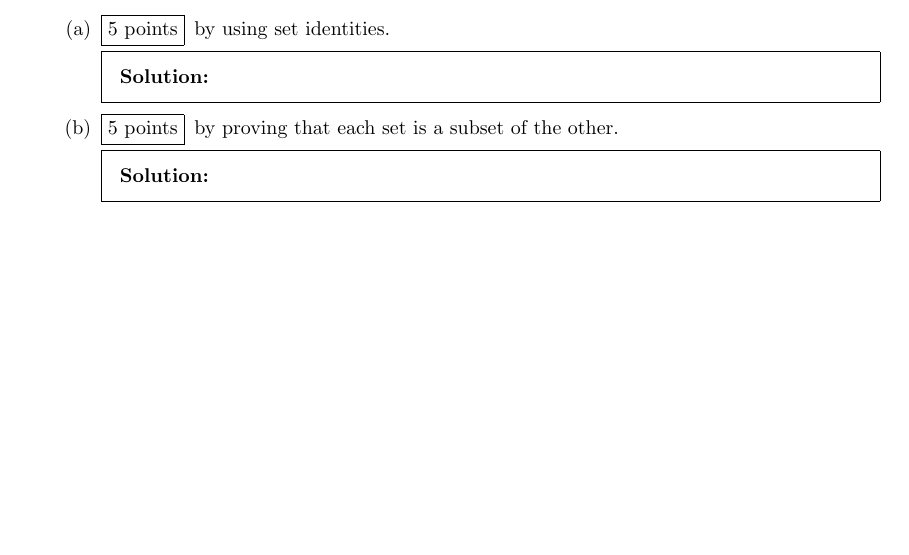
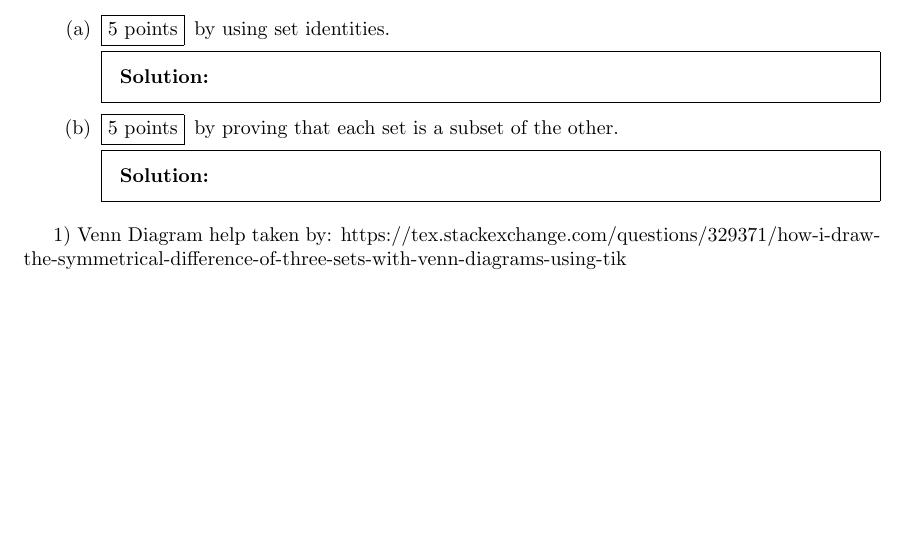
Before and after one commit to rohanraaj2/Discrete-Mathematics, a LaTeX problem sheet (hw1.tex): part of page 4 of 4, cut so that both start at the same text. Compiled offline with pdfLaTeX.

Commit message:
Citation added

```diff
--- a/hw1.tex
+++ b/hw1.tex
@@ -175,6 +175,9 @@
   \end{parts}
 \end{questions}
 
+1) Venn Diagram help taken by: https://tex.stackexchange.com/questions/329371/how-i-draw-the-symmetrical-difference-of-three-sets-with-venn-diagrams-using-tik
+
+
 \end{document}
 
 %%% Local Variables:
```
Also changed, not shown: 2 other files.
